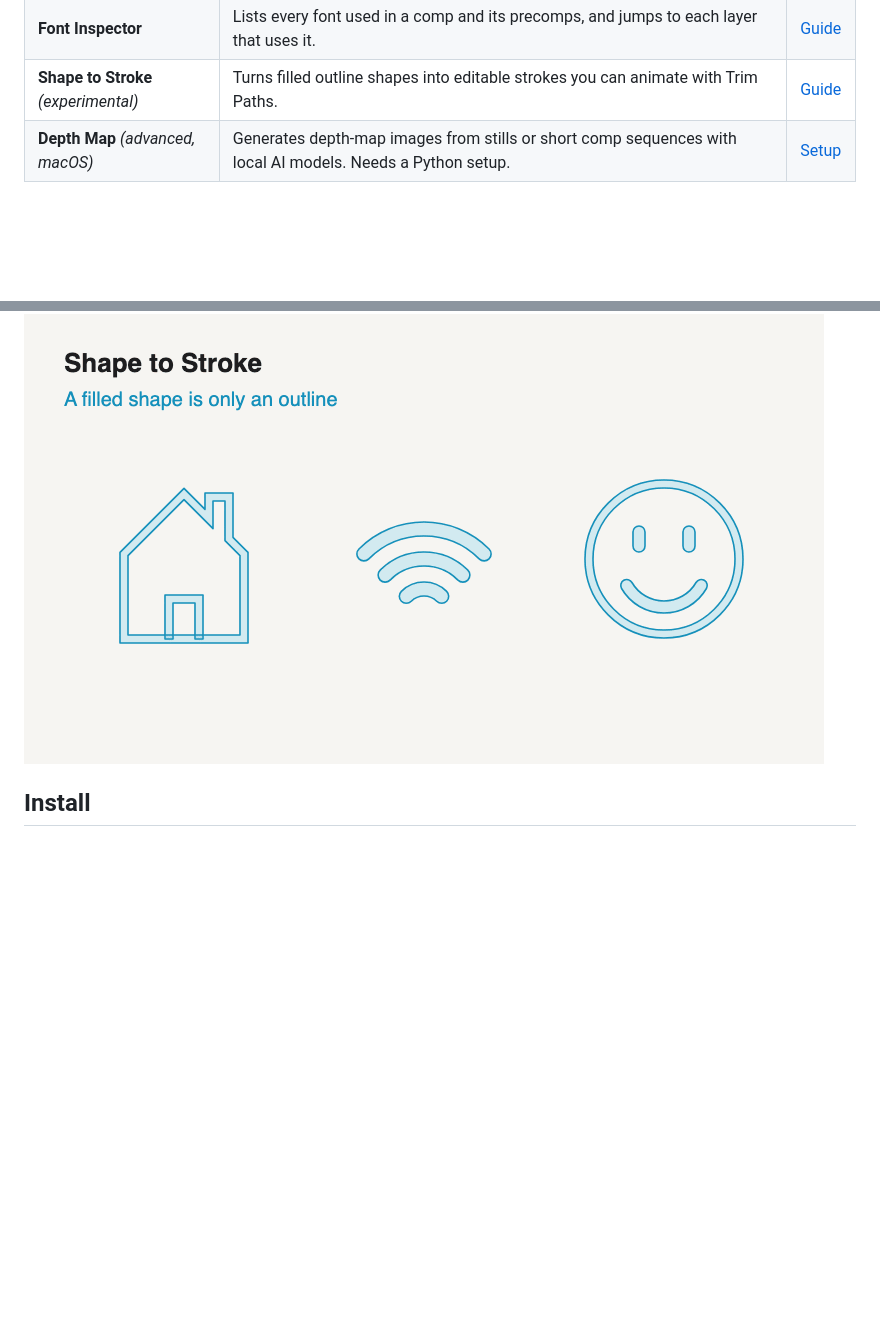
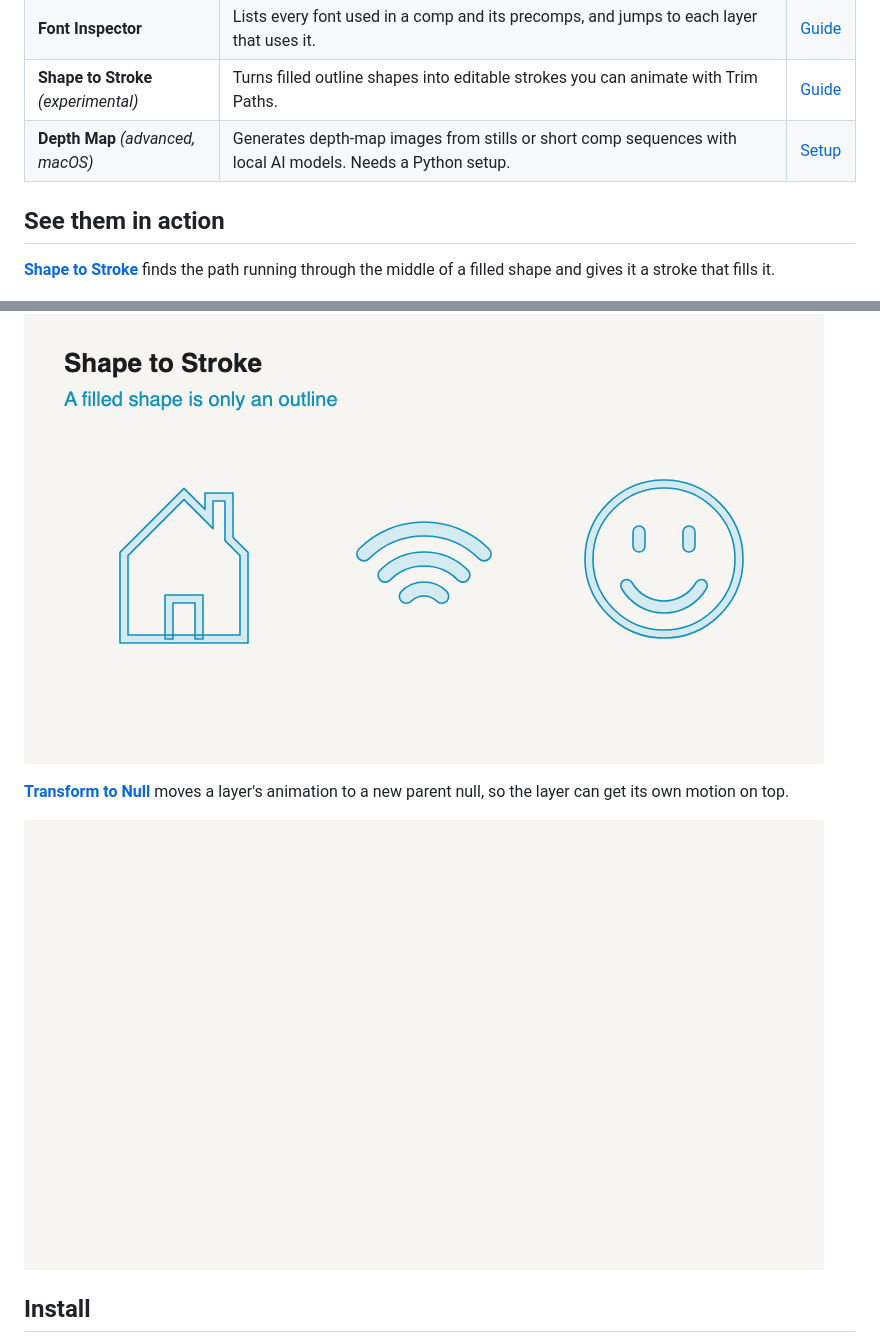
Before and after one commit to pdrmafra/after-effects-scripts, a Markdown page: README.md, 2 parts joined by grey strips. Drawn GitHub-style; blank space fills up the shorter version.

Commit message:
Show the Transform to Null animation on the main page
Co-Authored-By: Claude Opus 5.5 <noreply@anthropic.com>

```diff
--- a/README.md
+++ b/README.md
@@ -11,7 +11,15 @@ Free tools from my motion-design workflow. By [Pedro Mafra](https://pedromafra.c
 | **Shape to Stroke** *(experimental)* | Turns filled outline shapes into editable strokes you can animate with Trim Paths. | [Guide](experimental/shape-to-stroke/README.md) |
 | **Depth Map** *(advanced, macOS)* | Generates depth-map images from stills or short comp sequences with local AI models. Needs a Python setup. | [Setup](depth-map/README.md) |
 
+## See them in action
+
+**[Shape to Stroke](experimental/shape-to-stroke/README.md)** finds the path running through the middle of a filled shape and gives it a stroke that fills it.
+
 [![Shape to Stroke: the outline of a filled shape, the path the script finds through its middle, and the stroke that fills it](docs/media/shape-to-stroke.gif)](experimental/shape-to-stroke/README.md)
+
+**[Transform to Null](docs/transform-to-null.md)** moves a layer's animation to a new parent null, so the layer can get its own motion on top.
+
+[![Transform to Null: a layer's Position animation moves to a new parent null; the layer then gets its own motion on top](docs/media/transform-to-null.gif)](docs/transform-to-null.md)
 
 ## Install
 
```
